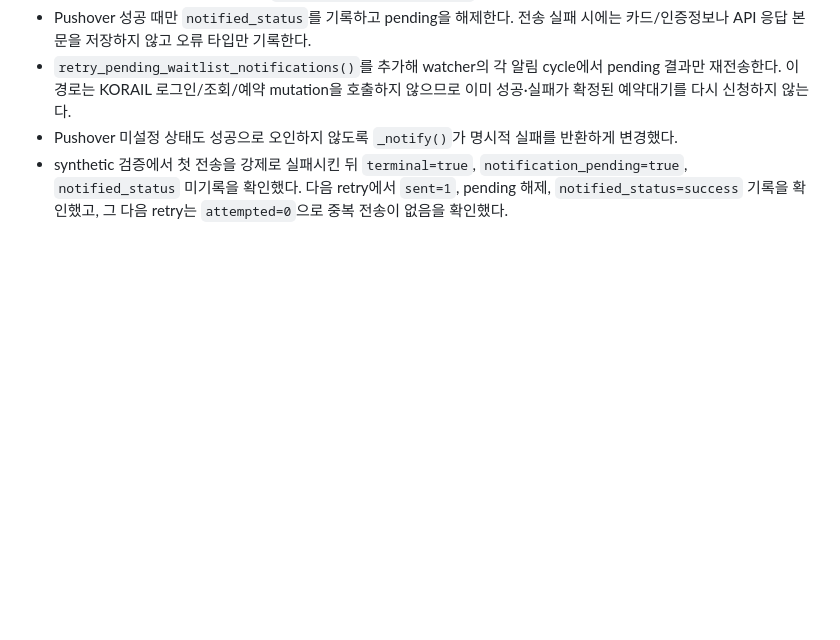
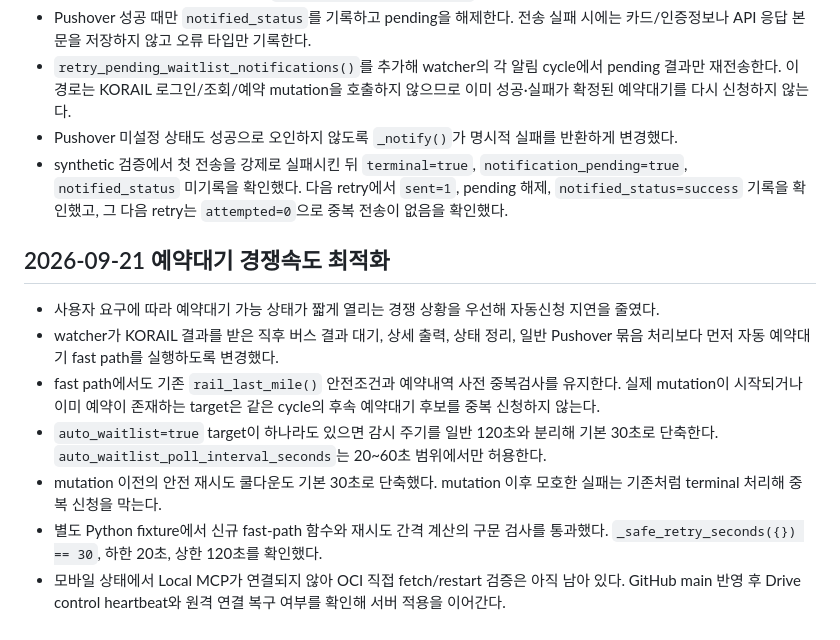
Before and after one commit to byber100/SeatWatcher, a Markdown page: docs/01_작업일지.md, the part around the change. GitHub-like rendering; blank space fills up the shorter version.

Commit message:
docs[bld]: 예약대기 속도 최적화 작업일지 기록

```diff
--- a/docs/01_작업일지.md
+++ b/docs/01_작업일지.md
@@ -360,3 +360,14 @@
 - `retry_pending_waitlist_notifications()`를 추가해 watcher의 각 알림 cycle에서 pending 결과만 재전송한다. 이 경로는 KORAIL 로그인/조회/예약 mutation을 호출하지 않으므로 이미 성공·실패가 확정된 예약대기를 다시 신청하지 않는다.
 - Pushover 미설정 상태도 성공으로 오인하지 않도록 `_notify()`가 명시적 실패를 반환하게 변경했다.
 - synthetic 검증에서 첫 전송을 강제로 실패시킨 뒤 `terminal=true`, `notification_pending=true`, `notified_status` 미기록을 확인했다. 다음 retry에서 `sent=1`, pending 해제, `notified_status=success` 기록을 확인했고, 그 다음 retry는 `attempted=0`으로 중복 전송이 없음을 확인했다.
+
+
+## 2026-09-21 예약대기 경쟁속도 최적화
+
+- 사용자 요구에 따라 예약대기 가능 상태가 짧게 열리는 경쟁 상황을 우선해 자동신청 지연을 줄였다.
+- watcher가 KORAIL 결과를 받은 직후 버스 결과 대기, 상세 출력, 상태 정리, 일반 Pushover 묶음 처리보다 먼저 자동 예약대기 fast path를 실행하도록 변경했다.
+- fast path에서도 기존 `rail_last_mile()` 안전조건과 예약내역 사전 중복검사를 유지한다. 실제 mutation이 시작되거나 이미 예약이 존재하는 target은 같은 cycle의 후속 예약대기 후보를 중복 신청하지 않는다.
+- `auto_waitlist=true` target이 하나라도 있으면 감시 주기를 일반 120초와 분리해 기본 30초로 단축한다. `auto_waitlist_poll_interval_seconds`는 20~60초 범위에서만 허용한다.
+- mutation 이전의 안전 재시도 쿨다운도 기본 30초로 단축했다. mutation 이후 모호한 실패는 기존처럼 terminal 처리해 중복 신청을 막는다.
+- 별도 Python fixture에서 신규 fast-path 함수와 재시도 간격 계산의 구문 검사를 통과했다. `_safe_retry_seconds({}) == 30`, 하한 20초, 상한 120초를 확인했다.
+- 모바일 상태에서 Local MCP가 연결되지 않아 OCI 직접 fetch/restart 검증은 아직 남아 있다. GitHub main 반영 후 Drive control heartbeat와 원격 연결 복구 여부를 확인해 서버 적용을 이어간다.
```
